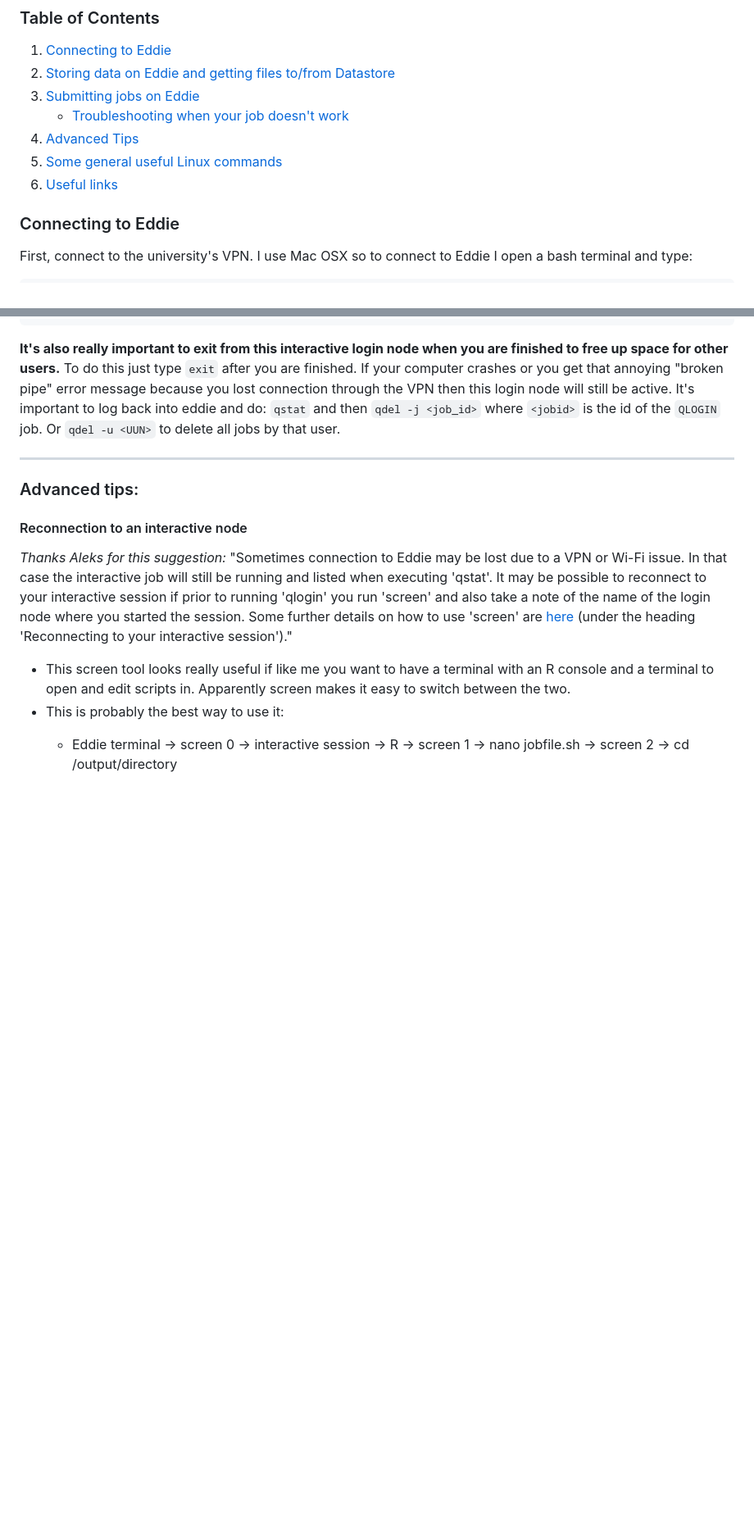
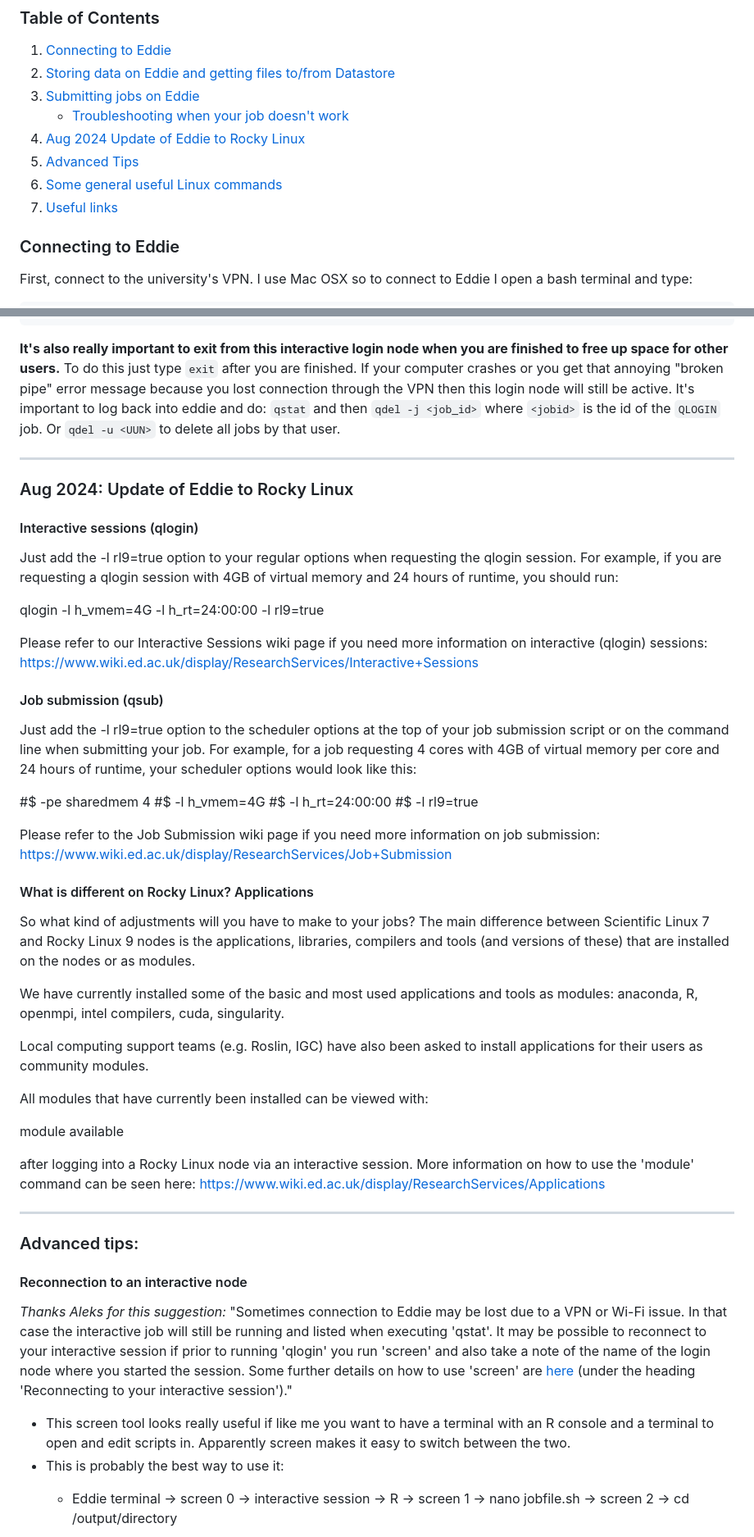
Before and after one commit to ccbs-stradl/coding_club, a Markdown page: Sessions/2020_11_11_eddie.md, 2 parts joined by grey strips. Shown at 82% size. Drawn GitHub-style; blank space fills up the shorter version.

Commit message:
Update with instructions for Rocky Linux upgrade

````diff
--- a/Sessions/2020_11_11_eddie.md
+++ b/Sessions/2020_11_11_eddie.md
@@ -24,9 +24,10 @@ These contain things that took me hours of googling to figure out how to do, so
 2. [Storing data on Eddie and getting files to/from Datastore ](#storing-data-on-eddie-and-getting-files-tofrom-datastore)
 3. [Submitting jobs on Eddie](#Submitting-jobs-on-Eddie)
     * [Troubleshooting when your job doesn't work](#troubleshooting-when-your-job-doesnt-work)
-4. [Advanced Tips](#advanced-tips)
-5. [Some general useful Linux commands](#some-general-useful-linux-commands)
-6. [Useful links](#useful-links)
+4. [Aug 2024 Update of Eddie to Rocky Linux](#aug-2024-update-of-eddie-to-rocky-linux)
+5. [Advanced Tips](#advanced-tips)
+6. [Some general useful Linux commands](#some-general-useful-linux-commands)
+7. [Useful links](#useful-links)
 
 
 ### Connecting to Eddie
@@ -265,7 +266,45 @@ R
 ```
 **It's also really important to exit from this interactive login node when you are finished to free up space for other users.** To do this just type `exit` after you are finished. If your computer crashes or you get that annoying "broken pipe" error message because you lost connection through the VPN then this login node will still be active. It's important to log back into eddie and do: `qstat` and then `qdel -j <job_id>` where `<jobid>` is the id of the `QLOGIN` job. Or `qdel -u <UUN>` to delete all jobs by that user.
 
+________________
 
+### Aug 2024: Update of Eddie to Rocky Linux
+
+#### Interactive sessions (qlogin)
+
+Just add the -l rl9=true option to your regular options when requesting the qlogin session.
+For example, if you are requesting a qlogin session with 4GB of virtual memory and 24 hours of runtime, you should run:
+
+qlogin -l h_vmem=4G -l h_rt=24:00:00 -l rl9=true
+
+Please refer to our Interactive Sessions wiki page if you need more information on interactive (qlogin) sessions: https://www.wiki.ed.ac.uk/display/ResearchServices/Interactive+Sessions
+
+#### Job submission (qsub)
+
+Just add the -l rl9=true option to the scheduler options at the top of your job submission script or on the command line when submitting your job.
+For example, for a job requesting 4 cores with 4GB of virtual memory per core and 24 hours of runtime, your scheduler options would look like this:
+
+#$ -pe sharedmem 4
+#$ -l h_vmem=4G
+#$ -l h_rt=24:00:00
+#$ -l rl9=true
+
+Please refer to the Job Submission wiki page if you need more information on job submission: https://www.wiki.ed.ac.uk/display/ResearchServices/Job+Submission
+
+
+#### What is different on Rocky Linux? Applications
+
+So what kind of adjustments will you have to make to your jobs? The main difference between Scientific Linux 7 and Rocky Linux 9 nodes is the applications, libraries, compilers and tools  (and versions of these) that are installed on the nodes or as modules.
+
+We have currently installed some of the basic and most used applications and tools as modules: anaconda, R, openmpi, intel compilers, cuda, singularity.
+
+Local computing support teams (e.g. Roslin, IGC) have also been asked to install applications for their users as community modules.
+
+All modules that have currently been installed can be viewed with:
+
+module available
+
+after logging into a Rocky Linux node via an interactive session. More information on how to use the 'module' command can be seen here: https://www.wiki.ed.ac.uk/display/ResearchServices/Applications
 
 ________________
 
````
